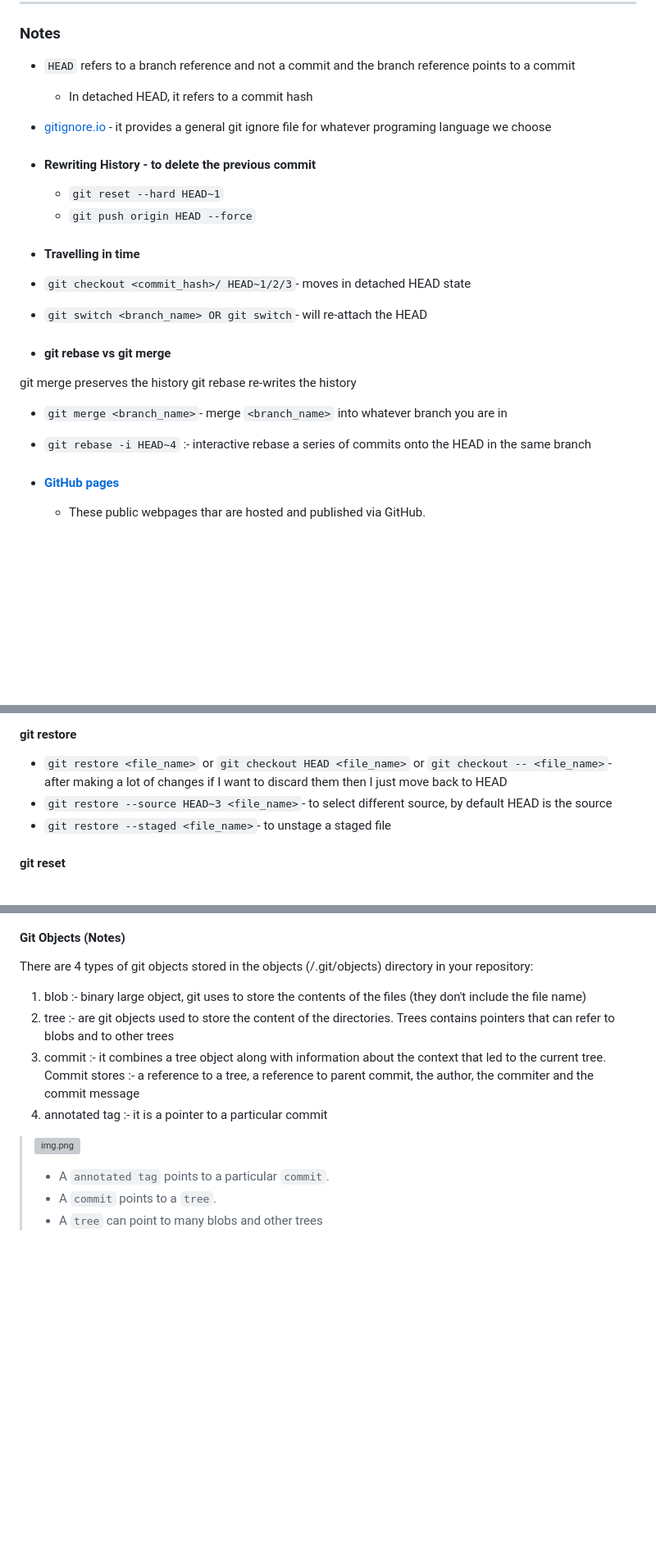
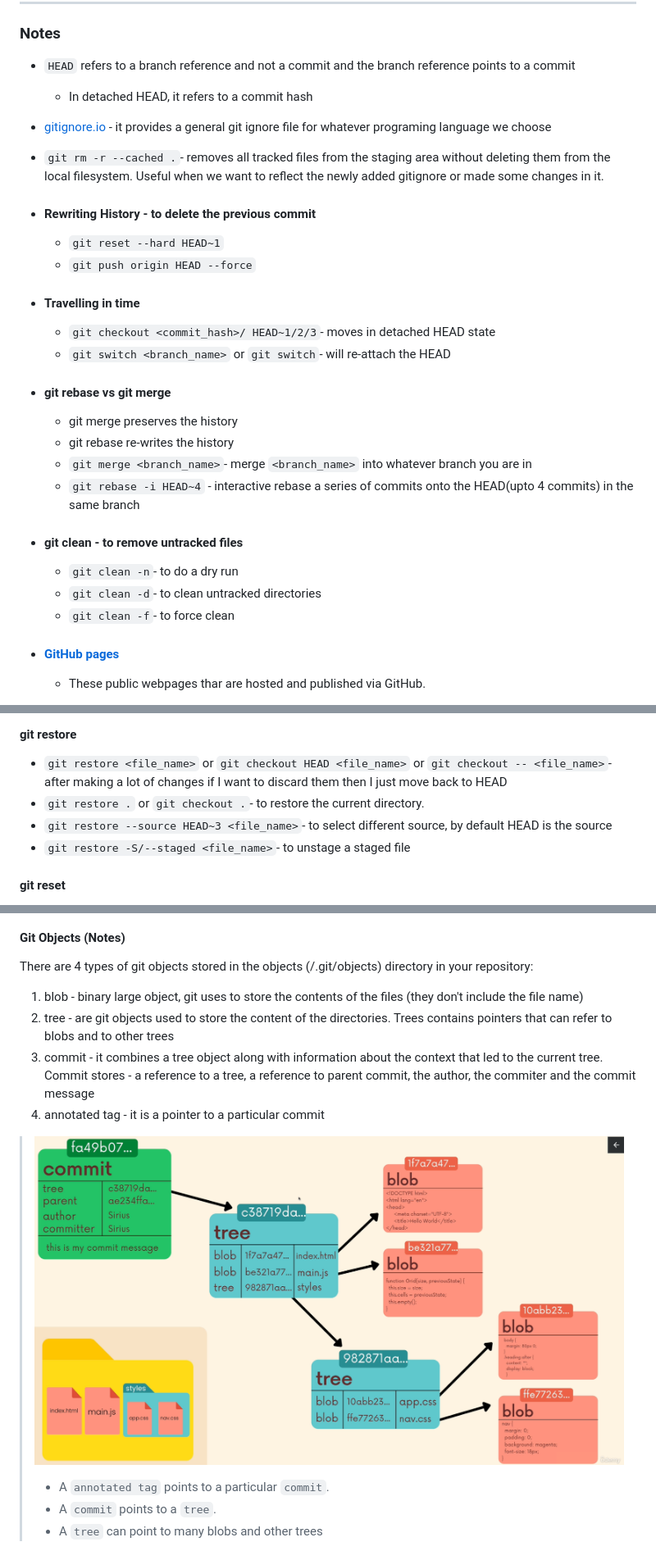
Before and after one commit to saurabhssahu/git, a Markdown page: README.md, 3 parts joined by grey strips. Shown: that part at 82% size. Rendered like a GitHub page; pictures changed too: images/git-objects.png (added); blank space fills up the shorter version; grey boxes are pictures that could not be loaded.

Commit message:
Add additional git commands

```diff
--- a/README.md
+++ b/README.md
@@ -7,11 +7,11 @@ Courtesy: **The Git & GitHub Bootcamp** - _Colt Steele_
 ### **Notes**
 
 - `HEAD` refers to a branch reference and not a commit and the branch reference points to a commit
+   - In detached HEAD, it refers to a commit hash
 
-  - In detached HEAD, it refers to a commit hash
-
-- [gitignore.io](https://www.toptal.com/developers/gitignore/) - it provides a general git ignore file for whatever
-  programing language we choose
+- [gitignore.io](https://www.toptal.com/developers/gitignore/) - it provides a general git ignore file for whatever programing language we choose
+- `git rm -r --cached .`- removes all tracked files from the staging area without deleting them from the local
+  filesystem. Useful when we want to reflect the newly added gitignore or made some changes in it.
 
 - #### **Rewriting History** - to delete the previous commit
 
@@ -20,16 +20,21 @@ Courtesy: **The Git & GitHub Bootcamp** - _Colt Steele_
 
 - #### **Travelling in time**
 
-- `git checkout <commit_hash>/ HEAD~1/2/3`- moves in detached HEAD state
-- `git switch <branch_name> OR git switch`- will re-attach the HEAD
+  - `git checkout <commit_hash>/ HEAD~1/2/3`- moves in detached HEAD state
+  - `git switch <branch_name>` or `git switch`- will re-attach the HEAD
 
 - #### **git rebase vs git merge**
 
-git merge preserves the history
-git rebase re-writes the history
+  - git merge preserves the history
+  - git rebase re-writes the history
+  - `git merge <branch_name>`- merge `<branch_name>` into whatever branch you are in
+  - `git rebase -i HEAD~4` - interactive rebase a series of commits onto the HEAD(upto 4 commits) in the same branch
 
-- `git merge <branch_name>`- merge `<branch_name>` into whatever branch you are in
-- `git rebase -i HEAD~4` :- interactive rebase a series of commits onto the HEAD in the same branch
+- #### **git clean** - to remove untracked files
+
+  - `git clean -n`- to do a dry run
+  - `git clean -d`- to clean untracked directories
+  - `git clean -f`- to force clean
 
 - #### [**GitHub pages**](https://pages.github.com/)
 
@@ -145,8 +154,9 @@ Some common aliases
 
 - `git restore <file_name>` or `git checkout HEAD <file_name>` or `git checkout -- <file_name>`-after making a lot
   of changes if I want to discard them then I just move back to HEAD
+- `git restore .` or `git checkout .`- to restore the current directory.
 - `git restore --source HEAD~3 <file_name>`- to select different source, by default HEAD is the source
-- `git restore --staged <file_name>`- to unstage a staged file
+- `git restore -S/--staged <file_name>`- to unstage a staged file
 
 #### git reset
 
@@ -206,12 +216,12 @@ Some common aliases
 
 There are 4 types of git objects stored in the objects (/.git/objects) directory in your repository:
 
-1. blob :- binary large object, git uses to store the contents of the files (they don't include the file name)
-2. tree :- are git objects used to store the content of the directories. Trees contains pointers that can refer to blobs and to other trees
-3. commit :- it combines a tree object along with information about the context that led to the current tree. Commit stores :- a reference to a tree, a reference to parent commit, the author, the commiter and the commit message
-4. annotated tag :- it is a pointer to a particular commit
+1. blob - binary large object, git uses to store the contents of the files (they don't include the file name)
+2. tree - are git objects used to store the content of the directories. Trees contains pointers that can refer to blobs and to other trees
+3. commit - it combines a tree object along with information about the context that led to the current tree. Commit stores - a reference to a tree, a reference to parent commit, the author, the commiter and the commit message
+4. annotated tag - it is a pointer to a particular commit
 
-> ![img.png](images/img.png)
+> ![img.png](images/git-objects.png)
 >
 > - A `annotated tag` points to a particular `commit`.
 > - A `commit` points to a `tree`.
```
Also changed, not shown: other parts of README.md (+6 -2 lines).
